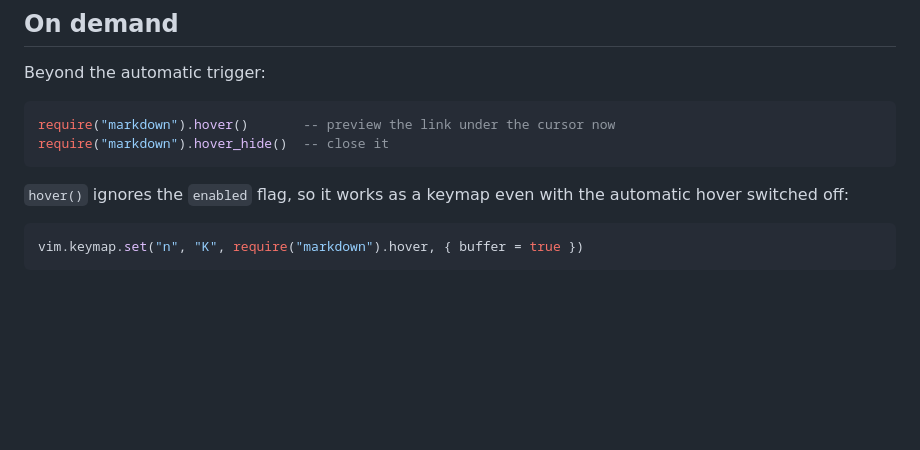
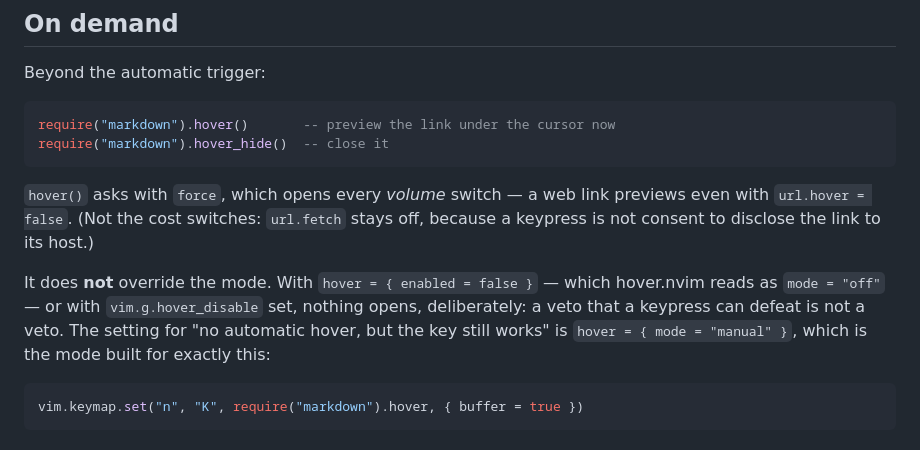
Before and after one commit to StefanBartl/markdown.nvim, a Markdown page: docs/hover.md, the part around the change. Drawn GitHub-style; blank space fills up the shorter version.

Commit message:
docs(hover): hover() does not override the mode any more
The page said hover() "ignores the enabled flag, so it works as a keymap even
with the automatic hover switched off". That was true and stopped being true
today: hover.nvim 3e12c9f makes the master switch outrank an explicit
request, because every explicit route passes force -- including this keymap
-- and vim.g.hover_disable is a reader's veto over a host plugin. A veto a
keypress can defeat is not a veto.

What force still opens is the volume switches: a web link previews with
url.hover = false. Not the cost switches -- url.fetch stays off.

The middle position the old sentence was really describing now has a name:
hover = { mode = "manual" } is silent by itself and answers this keymap in
full.

````diff
--- a/docs/hover.md
+++ b/docs/hover.md
@@ -282,8 +282,16 @@ require("markdown").hover()       -- preview the link under the cursor now
 require("markdown").hover_hide()  -- close it
 ```
 
-`hover()` ignores the `enabled` flag, so it works as a keymap even with the
-automatic hover switched off:
+`hover()` asks with `force`, which opens every *volume* switch — a web link
+previews even with `url.hover = false`. (Not the cost switches: `url.fetch`
+stays off, because a keypress is not consent to disclose the link to its
+host.)
+
+It does **not** override the mode. With `hover = { enabled = false }` — which
+hover.nvim reads as `mode = "off"` — or with `vim.g.hover_disable` set,
+nothing opens, deliberately: a veto that a keypress can defeat is not a veto.
+The setting for "no automatic hover, but the key still works" is
+`hover = { mode = "manual" }`, which is the mode built for exactly this:
 
 ```lua
 vim.keymap.set("n", "K", require("markdown").hover, { buffer = true })
````
